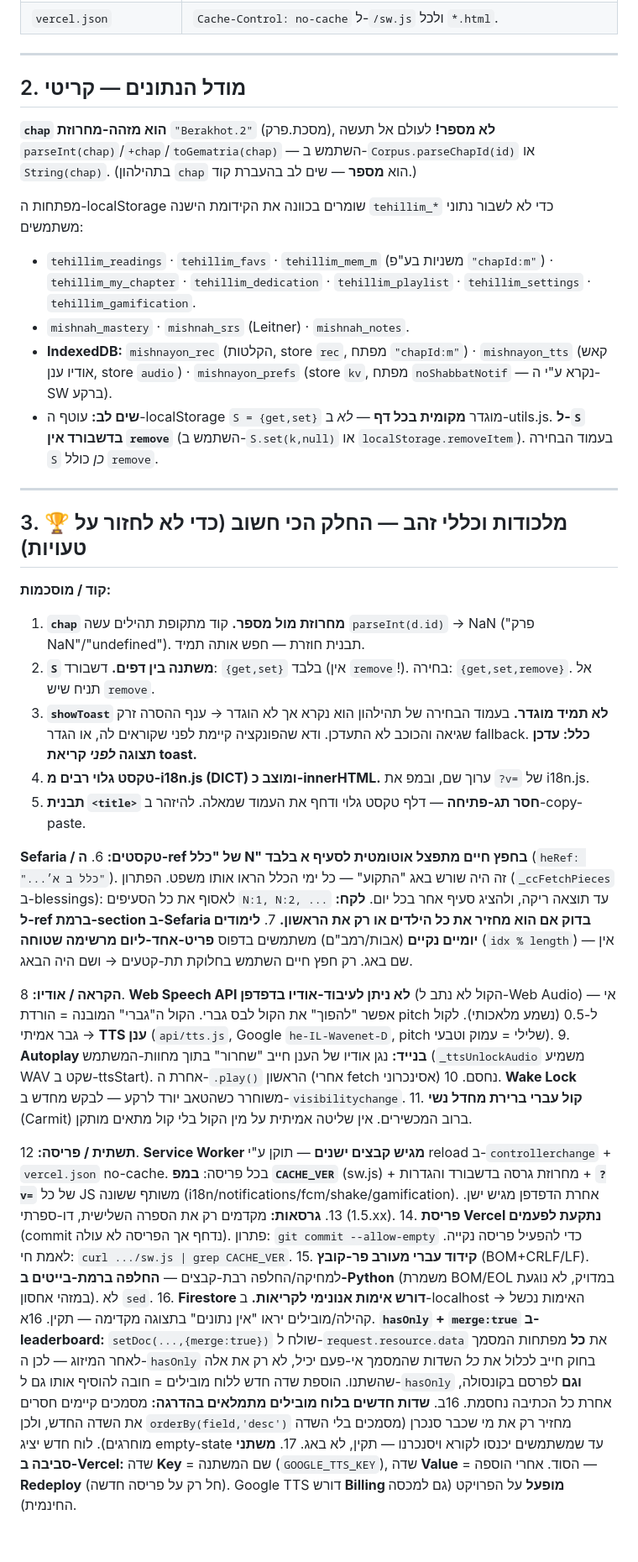
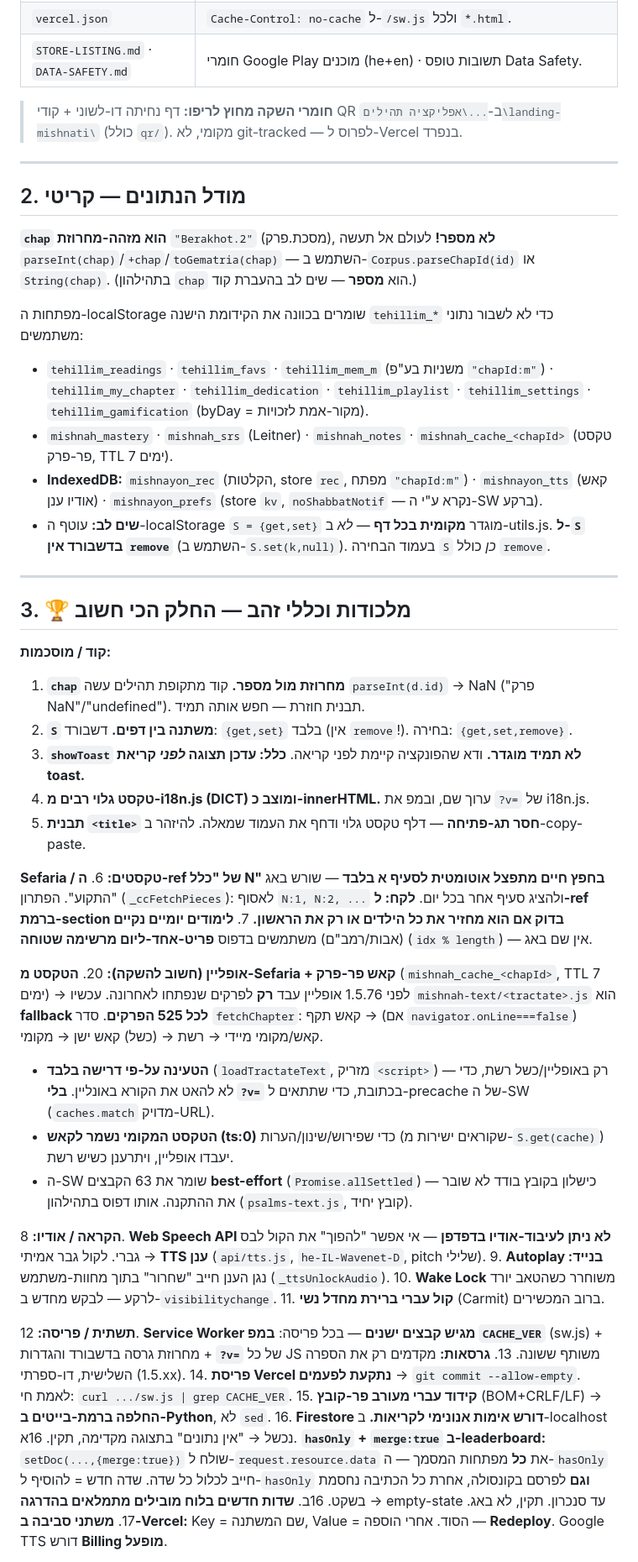
Before and after one commit to nehemia99-netizen/Mishnayot, a Markdown page: DEV.md, the part around one of its changes. Shown at 84% size. Rendered like a GitHub page; blank space fills up the shorter version.

```diff
--- a/DEV.md
+++ b/DEV.md
@@ -35,4 +36,7 @@
 | `vercel.json` | `Cache-Control: no-cache` ל-`/sw.js` ולכל `*.html`. |
+| `STORE-LISTING.md` · `DATA-SAFETY.md` | חומרי Google Play מוכנים (he+en) · תשובות טופס Data Safety. |
+
+> **חומרי השקה מחוץ לריפו:** דף נחיתה דו-לשוני + קודי QR ב-`...\אפליקציה תהילים\landing-mishnati\` (כולל `qr/`). מקומי, לא git-tracked — לפרוס ל-Vercel בנפרד.
 
 ---
 
@@ -41,40 +45,47 @@
 **`chap` הוא מזהה-מחרוזת** `"Berakhot.2"` (מסכת.פרק), **לא מספר!** לעולם אל תעשה `parseInt(chap)`/`+chap`/`toGematria(chap)` — השתמש ב-`Corpus.parseChapId(id)` או `String(chap)`. (בתהילהון `chap` הוא **מספר** — שים לב בהעברת קוד.)
 
 מפתחות ה-localStorage שומרים בכוונה את הקידומת הישנה `tehillim_*` כדי לא לשבור נתוני משתמשים:
-- `tehillim_readings` · `tehillim_favs` · `tehillim_mem_m` (משניות בע"פ `"chapId:m"`) · `tehillim_my_chapter` · `tehillim_dedication` · `tehillim_playlist` · `tehillim_settings` · `tehillim_gamification`.
-- `mishnah_mastery` · `mishnah_srs` (Leitner) · `mishnah_notes`.
-- **IndexedDB:** `mishnayon_rec` (הקלטות, store `rec`, מפתח `"chapId:m"`) · `mishnayon_tts` (קאש אודיו ענן, store `audio`) · `mishnayon_prefs` (store `kv`, מפתח `noShabbatNotif` — נקרא ע"י ה-SW ברקע).
-- **שים לב:** עוטף ה-localStorage `S = {get,set}` מוגדר **מקומית בכל דף** — *לא* ב-utils.js. **ל-`S` בדשבורד אין `remove`** (השתמש ב-`S.set(k,null)` או `localStorage.removeItem`). בעמוד הבחירה `S` *כן* כולל `remove`.
+- `tehillim_readings` · `tehillim_favs` · `tehillim_mem_m` (משניות בע"פ `"chapId:m"`) · `tehillim_my_chapter` · `tehillim_dedication` · `tehillim_playlist` · `tehillim_settings` · `tehillim_gamification` (byDay = מקור-אמת לזכויות).
+- `mishnah_mastery` · `mishnah_srs` (Leitner) · `mishnah_notes` · `mishnah_cache_<chapId>` (טקסט פר-פרק, TTL 7 ימים).
+- **IndexedDB:** `mishnayon_rec` (הקלטות, store `rec`, מפתח `"chapId:m"`) · `mishnayon_tts` (קאש אודיו ענן) · `mishnayon_prefs` (store `kv`, `noShabbatNotif` — נקרא ע"י ה-SW ברקע).
+- **שים לב:** עוטף ה-localStorage `S = {get,set}` מוגדר **מקומית בכל דף** — *לא* ב-utils.js. **ל-`S` בדשבורד אין `remove`** (השתמש ב-`S.set(k,null)`). בעמוד הבחירה `S` *כן* כולל `remove`.
 
 ---
 
-## 3. 🏆 מלכודות וכללי זהב — **החלק הכי חשוב** (כדי לא לחזור על טעויות)
+## 3. 🏆 מלכודות וכללי זהב — **החלק הכי חשוב**
 
 **קוד / מוסכמות:**
 1. **`chap` מחרוזת מול מספר.** קוד מתקופת תהילים עשה `parseInt(d.id)` → NaN ("פרק NaN"/"undefined"). תבנית חוזרת — חפש אותה תמיד.
-2. **`S` משתנה בין דפים.** דשבורד: `{get,set}` בלבד (אין `remove`!). בחירה: `{get,set,remove}`. אל תניח שיש `remove`.
-3. **`showToast` לא תמיד מוגדר.** בעמוד הבחירה של תהילהון הוא נקרא אך לא הוגדר → ענף ההסרה זרק שגיאה והכוכב לא התעדכן. ודא שהפונקציה קיימת לפני שקוראים לה, או הגדר fallback. **כלל: עדכן תצוגה *לפני* קריאת toast.**
+2. **`S` משתנה בין דפים.** דשבורד: `{get,set}` בלבד (אין `remove`!). בחירה: `{get,set,remove}`.
+3. **`showToast` לא תמיד מוגדר.** ודא שהפונקציה קיימת לפני קריאה. **כלל: עדכן תצוגה *לפני* קריאת toast.**
 4. **טקסט גלוי רבים מ-i18n.js (DICT) ומוצב כ-innerHTML.** ערוך שם, ובמפ את `?v=` של i18n.js.
 5. **תבנית `<title>` חסר תג-פתיחה** — דלף טקסט גלוי ודחף את העמוד שמאלה. להיזהר ב-copy-paste.
 
 **Sefaria / טקסטים:**
-6. **ה-ref של "כלל N" בחפץ חיים מתפצל אוטומטית לסעיף א בלבד** (`heRef: "...כלל ב א׳"`). זה היה שורש באג "התקוע" — כל ימי הכלל הראו אותו משפט. הפתרון (`_ccFetchPieces` ב-blessings): לאסוף את כל הסעיפים `N:1, N:2, ...` עד תוצאה ריקה, ולהציג סעיף אחר בכל יום. **לקח: ל-ref ברמת-section ב-Sefaria בדוק אם הוא מחזיר את כל הילדים או רק את הראשון.**
-7. **לימודים יומיים נקיים** (אבות/רמב"ם) משתמשים בדפוס **פריט-אחד-ליום מרשימה שטוחה** (`idx % length`) — אין שם באג. רק חפץ חיים השתמש בחלוקת תת-קטעים → ושם היה הבאג.
+6. **ה-ref של "כלל N" בחפץ חיים מתפצל אוטומטית לסעיף א בלבד** — שורש באג "התקוע". הפתרון (`_ccFetchPieces`): לאסוף `N:1, N:2, ...` ולהציג סעיף אחר בכל יום. **לקח: ל-ref ברמת-section בדוק אם הוא מחזיר את כל הילדים או רק את הראשון.**
+7. **לימודים יומיים נקיים** (אבות/רמב"ם) משתמשים בדפוס **פריט-אחד-ליום מרשימה שטוחה** (`idx % length`) — אין שם באג.
+
+**אופליין (חשוב להשקה):**
+20. **הטקסט מ-Sefaria + קאש פר-פרק** (`mishnah_cache_<chapId>`, TTL 7 ימים) → לפני 1.5.76 אופליין עבד **רק** לפרקים שנפתחו לאחרונה. עכשיו `mishnah-text/<tractate>.js` הוא **fallback לכל 525 הפרקים**.
+   סדר `fetchChapter`: קאש תקף → (אם `navigator.onLine===false`) קאש/מקומי מיידי → רשת → (כשל) קאש ישן → מקומי.
+   - **הטעינה על-פי דרישה בלבד** (`loadTractateText`, מזריק `<script>`) — רק באופליין/כשל רשת, כדי לא להאט את הקורא באונליין. **בלי `?v=`** בכתובת, כדי שתתאים ל-precache של ה-SW (`caches.match` מדויק-URL).
+   - **הטקסט המקומי נשמר לקאש (ts:0)** כדי שפירוש/שינון/הערות (שקוראים ישירות מ-`S.get(cache)`) יעבדו אופליין, ויתרענן כשיש רשת.
+   - ה-SW שומר את 63 הקבצים **best-effort** (`Promise.allSettled`) — כישלון בקובץ בודד לא שובר את ההתקנה. אותו דפוס בתהילהון (`psalms-text.js`, קובץ יחיד).
 
 **הקראה / אודיו:**
-8. **Web Speech API לא ניתן לעיבוד-אודיו בדפדפן** (הקול לא נתב ל-Web Audio) — אי אפשר "להפוך" את הקול לבס גברי. הקול ה"גברי" המובנה = הורדת pitch ל-0.5 (נשמע מלאכותי). לקול גבר אמיתי → **TTS ענן** (`api/tts.js`, Google `he-IL-Wavenet-D`, pitch שלילי = עמוק וטבעי).
-9. **Autoplay בנייד:** נגן אודיו של הענן חייב "שחרור" בתוך מחוות-המשתמש (`_ttsUnlockAudio` משמיע WAV שקט ב-ttsStart). אחרת ה-`.play()` הראשון (אחרי fetch אסינכרוני) נחסם.
+8. **Web Speech API לא ניתן לעיבוד-אודיו בדפדפן** — אי אפשר "להפוך" את הקול לבס גברי. לקול גבר אמיתי → **TTS ענן** (`api/tts.js`, `he-IL-Wavenet-D`, pitch שלילי).
+9. **Autoplay בנייד:** נגן הענן חייב "שחרור" בתוך מחוות-משתמש (`_ttsUnlockAudio`).
 10. **Wake Lock** משוחרר כשהטאב יורד לרקע — לבקש מחדש ב-`visibilitychange`.
-11. **קול עברי ברירת מחדל נשי** (Carmit) ברוב המכשירים. אין שליטה אמיתית על מין הקול בלי קול מתאים מותקן.
+11. **קול עברי ברירת מחדל נשי** (Carmit) ברוב המכשירים.
 
 **תשתית / פריסה:**
-12. **Service Worker מגיש קבצים ישנים** — תוקן ע"י reload ב-`controllerchange` + `vercel.json` no-cache. בכל פריסה: **במפ `CACHE_VER`** (sw.js) + מחרוזת גרסה בדשבורד והגדרות + **`?v=`** של כל JS משותף ששונה (i18n/notifications/fcm/shake/gamification). אחרת הדפדפן מגיש ישן.
+12. **Service Worker מגיש קבצים ישנים** — בכל פריסה: **במפ `CACHE_VER`** (sw.js) + מחרוזת גרסה בדשבורד והגדרות + **`?v=`** של כל JS משותף ששונה.
 13. **גרסאות:** מקדמים רק את הספרה השלישית, דו-ספרתי (1.5.xx).
-14. **פריסת Vercel נתקעת לפעמים** (commit נדחף אך הפריסה לא עולה). פתרון: `git commit --allow-empty` כדי להפעיל פריסה נקייה. לאמת חי: `curl .../sw.js | grep CACHE_VER`.
-15. **קידוד עברי מעורב פר-קובץ** (BOM+CRLF/LF). למחיקה/החלפה רבת-קבצים — **החלפה ברמת-בייטים ב-Python** (משמרת BOM/EOL במדויק, לא נוגעת במזהי אחסון). לא `sed`.
-16. **Firestore דורש אימות אנונימי לקריאות.** ב-localhost האימות נכשל → קהילה/מובילים יראו "אין נתונים" בתצוגה מקדימה — תקין.
-16א. **`hasOnly` + `merge:true` ב-leaderboard:** `setDoc(...,{merge:true})` שולח ל-`request.resource.data` את **כל** מפתחות המסמך לאחר המיזוג — לכן ה-`hasOnly` בחוק חייב לכלול את *כל* השדות שהמסמך אי-פעם יכיל, לא רק את אלה שהשתנו. הוספת שדה חדש ללוח מובילים = חובה להוסיף אותו גם ל-`hasOnly` **וגם** לפרסם בקונסולה, אחרת כל הכתיבה נחסמת.
-16ב. **שדות חדשים בלוח מובילים מתמלאים בהדרגה:** מסמכים קיימים חסרים את השדה החדש, ולכן `orderBy(field,'desc')` מחזיר רק את מי שכבר סנכרן (מסמכים בלי השדה מוחרגים). לוח חדש יציג empty-state עד שמשתמשים יכנסו לקורא ויסנכרנו — תקין, לא באג.
-17. **משתני סביבה ב-Vercel:** שדה **Key** = שם המשתנה (`GOOGLE_TTS_KEY`), שדה **Value** = הסוד. אחרי הוספה — **Redeploy** (חל רק על פריסה חדשה). Google TTS דורש **Billing מופעל** על הפרויקט (גם למכסה החינמית).
+14. **פריסת Vercel נתקעת לפעמים** → `git commit --allow-empty`. לאמת חי: `curl .../sw.js | grep CACHE_VER`.
+15. **קידוד עברי מעורב פר-קובץ** (BOM+CRLF/LF) → **החלפה ברמת-בייטים ב-Python**, לא `sed`.
+16. **Firestore דורש אימות אנונימי לקריאות.** ב-localhost נכשל → "אין נתונים" בתצוגה מקדימה, תקין.
+16א. **`hasOnly` + `merge:true` ב-leaderboard:** `setDoc(...,{merge:true})` שולח ל-`request.resource.data` את **כל** מפתחות המסמך — ה-`hasOnly` חייב לכלול כל שדה. שדה חדש = להוסיף ל-`hasOnly` **וגם** לפרסם בקונסולה, אחרת כל הכתיבה נחסמת בשקט.
+16ב. **שדות חדשים בלוח מובילים מתמלאים בהדרגה** → empty-state עד סנכרון. תקין, לא באג.
+17. **משתני סביבה ב-Vercel:** Key = שם המשתנה, Value = הסוד. אחרי הוספה — **Redeploy**. Google TTS דורש **Billing מופעל**.
 
 **Push / שבת:**
```
Also changed, not shown: other parts of DEV.md (+71 -36 lines).
